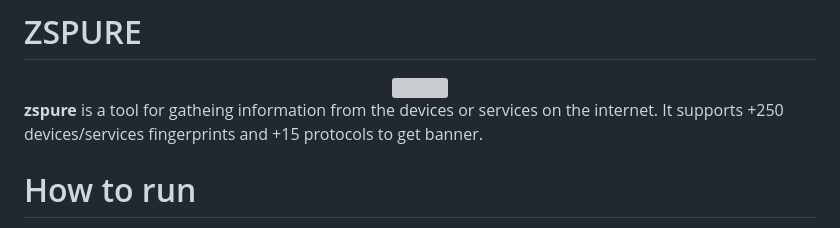
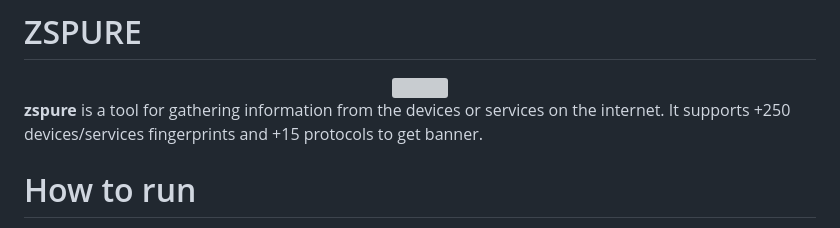
Before and after one commit to gopy-art/zspure, a Markdown page: README.md, the part around the change. Rendered like a GitHub page; grey boxes are pictures that could not be loaded.

```diff
--- a/README.md
+++ b/README.md
@@ -3,7 +3,7 @@
 <img src="./zspure.png">
 </div>
 
-**zspure** is a tool for gatheing information from the devices or services on the internet. It supports +250 devices/services fingerprints and +15 protocols to get banner.
+**zspure** is a tool for gathering information from the devices or services on the internet. It supports +250 devices/services fingerprints and +15 protocols to get banner.
 
 # How to run
 For install and run this tool you have to follow this structure :
```
